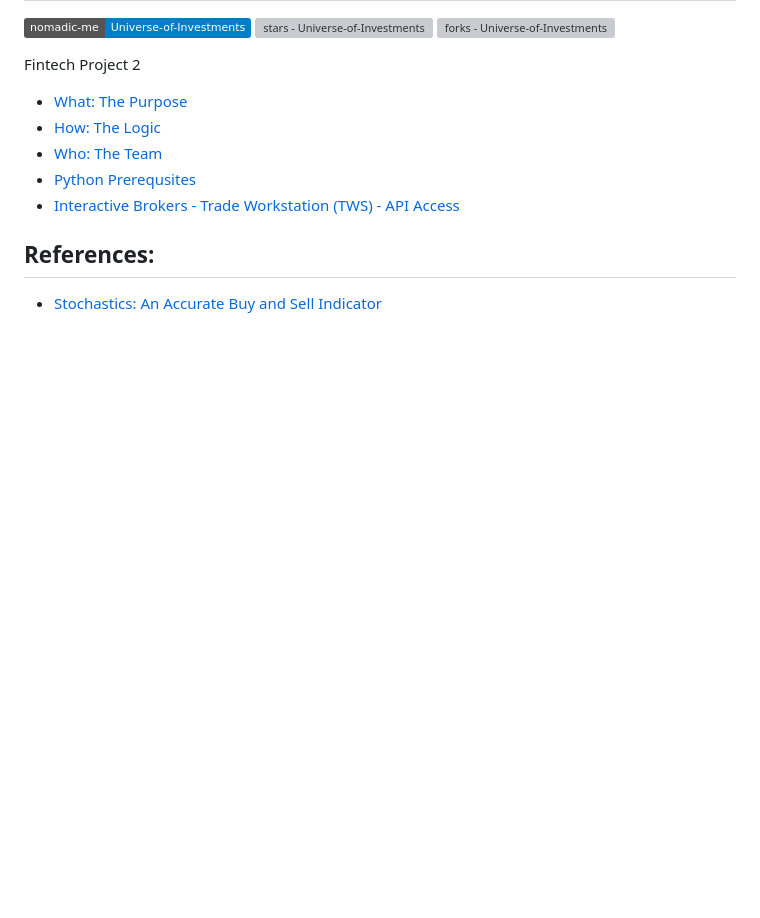
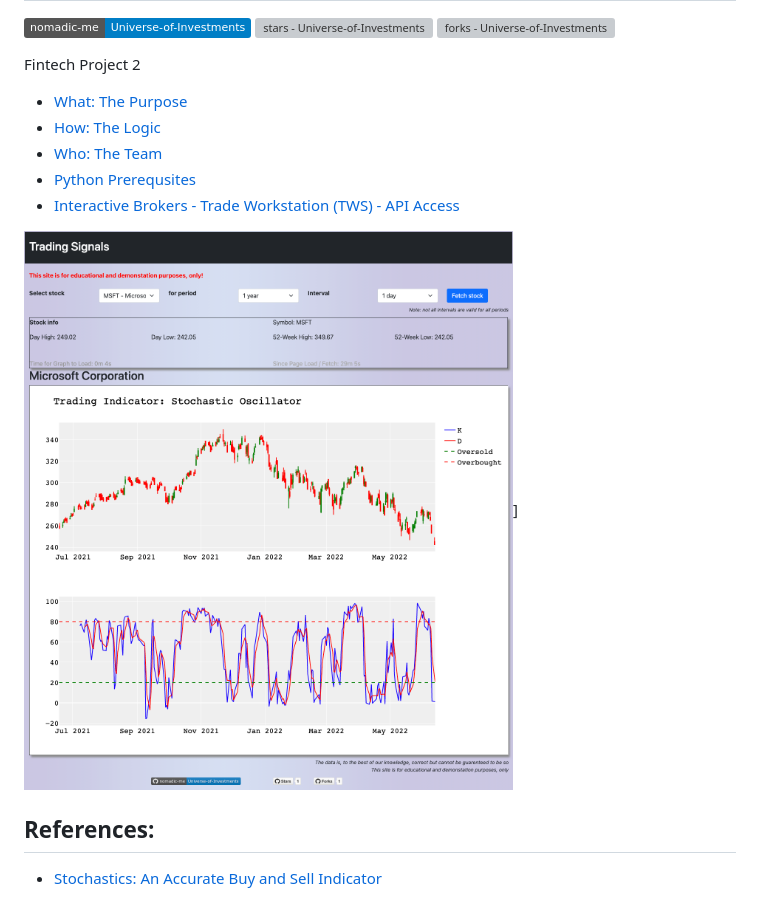
Before and after one commit to satishsurath/Universe-of-Investments, a Markdown page: README.md, the part around the change. Drawn GitHub-style; pictures changed too: Images/Homepage2022-06-13-15.55.11.png (added); badges without logos; blank space fills up the shorter version; grey boxes are pictures that could not be loaded.

Commit message:
Adding Homescreen Screenshot on Readme.md
Signed-off-by: Satish Surath <s@n-m.co>

```diff
--- a/README.md
+++ b/README.md
@@ -13,7 +13,7 @@ Fintech Project 2
 - [Interactive Brokers - Trade Workstation (TWS) - API Access](IBKR-TWS-API.md)
 
 
-
+![Homagepage](Images/Homepage2022-06-13-15.55.11.png)]
 ## References:
 
 - [Stochastics: An Accurate Buy and Sell Indicator](https://www.investopedia.com/articles/technical/073001.asp)
```
